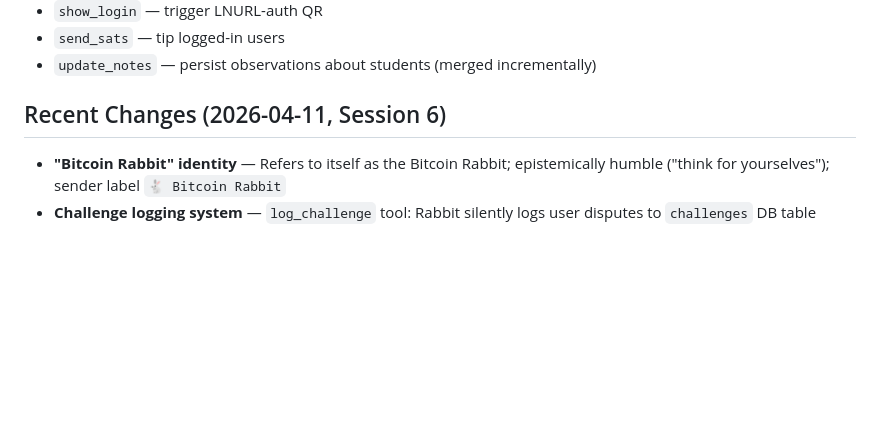
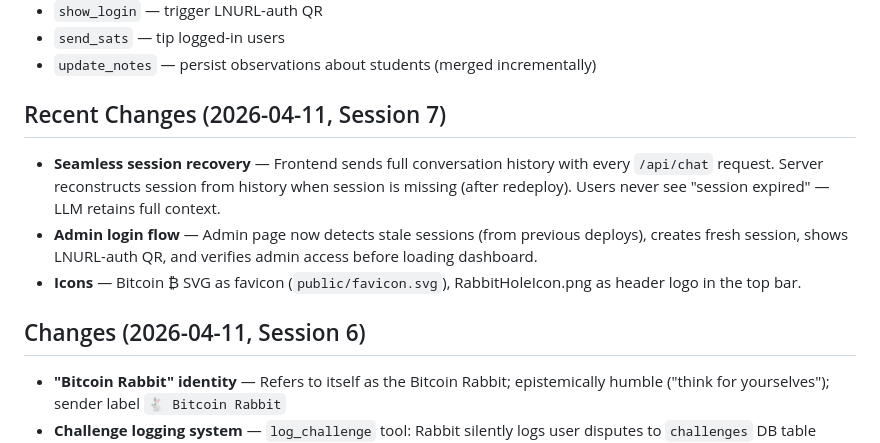
Before and after one commit to jk212h20/BitcoinTutor, a Markdown page: memory-bank/activeContext.md, the part around the change. GitHub-like rendering; blank space fills up the shorter version.

Commit message:
Update memory bank with session 7 changes

```diff
--- a/memory-bank/activeContext.md
+++ b/memory-bank/activeContext.md
@@ -57,7 +57,12 @@ The LLM can use `<tool>{...}</tool>` tags for:
 - `send_sats` — tip logged-in users
 - `update_notes` — persist observations about students (merged incrementally)
 
-## Recent Changes (2026-04-11, Session 6)
+## Recent Changes (2026-04-11, Session 7)
+- **Seamless session recovery** — Frontend sends full conversation history with every `/api/chat` request. Server reconstructs session from history when session is missing (after redeploy). Users never see "session expired" — LLM retains full context.
+- **Admin login flow** — Admin page now detects stale sessions (from previous deploys), creates fresh session, shows LNURL-auth QR, and verifies admin access before loading dashboard.
+- **Icons** — Bitcoin ₿ SVG as favicon (`public/favicon.svg`), RabbitHoleIcon.png as header logo in the top bar.
+
+## Changes (2026-04-11, Session 6)
 - **"Bitcoin Rabbit" identity** — Refers to itself as the Bitcoin Rabbit; epistemically humble ("think for yourselves"); sender label `🐇 Bitcoin Rabbit`
 - **Challenge logging system** — `log_challenge` tool: Rabbit silently logs user disputes to `challenges` DB table (user_claim, rabbit_said, topic, severity, assessment). NOT in Rabbit's context — goes to admin review queue
 - **Admin challenges viewer** — Admin dashboard shows all challenges with severity badges, verdict input per challenge
```
